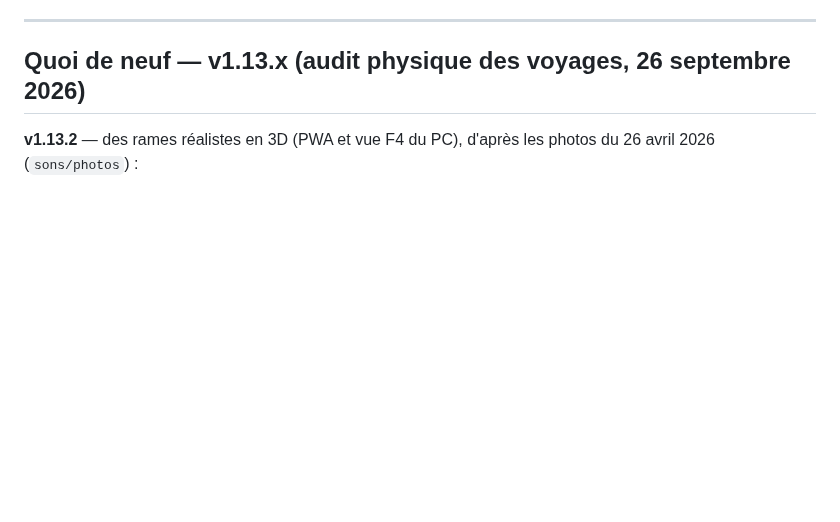
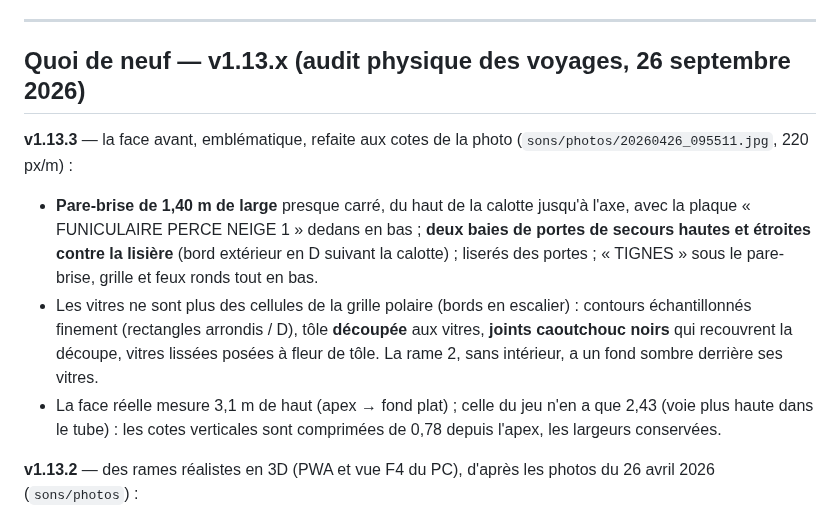
Before and after one commit to ARP273-ROSE/perce-neige-sim, a Markdown page: README.md, the part around the change. GitHub-like rendering; blank space fills up the shorter version.

Commit message:
La face avant aux cotes de la photo : pare-brise, baies en D, joints
La face est emblematique et mes proportions etaient fausses. Photo
20260426_095511 (220 px/m) : le pare-brise fait 1,40 x 1,90 m, du haut
de la calotte jusque sous l'axe, plaque « FUNICULAIRE PERCE NEIGE 1 »
dedans en bas ; les baies des portes de secours sont hautes et etroites
CONTRE la lisiere, bord exterieur en D ; « TIGNES », la grille et les
feux ronds sont tout en bas. La face reelle mesure 3,1 m de haut, celle
du jeu 2,43 (voie plus haute dans le tube) : cotes verticales comprimees
de 0,78 depuis l'apex, largeurs conservees.

Les vitres ne sont plus des cellules de la grille polaire (bords en
escalier) : contours echantillonnes finement (rectangles arrondis et D
rabattus sur la lisiere), tole decoupee aux vitres, joints caoutchouc
noirs qui recouvrent la decoupe, vitres lissees a fleur de tole,
liseres des portes. La rame 2, sans interieur, a un fond sombre derriere
ses vitres. Rendu de controle de la face seule ajoute a rendu_rame.py.

```diff
--- a/README.md
+++ b/README.md
@@ -13,6 +13,22 @@ An accurate PyQt6 simulation of the *Perce-Neige* underground funicular (built 1
 ---
 
 ## Quoi de neuf — v1.13.x (audit physique des voyages, 26 septembre 2026)
+
+**v1.13.3** — la face avant, emblématique, refaite aux cotes de la photo
+(`sons/photos/20260426_095511.jpg`, 220 px/m) :
+- **Pare-brise de 1,40 m de large** presque carré, du haut de la calotte
+  jusqu'à l'axe, avec la plaque « FUNICULAIRE PERCE NEIGE 1 » dedans en bas ;
+  **deux baies de portes de secours hautes et étroites contre la lisière**
+  (bord extérieur en D suivant la calotte) ; liserés des portes ;
+  « TIGNES » sous le pare-brise, grille et feux ronds tout en bas.
+- Les vitres ne sont plus des cellules de la grille polaire (bords en
+  escalier) : contours échantillonnés finement (rectangles arrondis /
+  D), tôle **découpée** aux vitres, **joints caoutchouc noirs** qui
+  recouvrent la découpe, vitres lissées posées à fleur de tôle. La rame 2,
+  sans intérieur, a un fond sombre derrière ses vitres.
+- La face réelle mesure 3,1 m de haut (apex → fond plat) ; celle du jeu
+  n'en a que 2,43 (voie plus haute dans le tube) : les cotes verticales sont
+  comprimées de 0,78 depuis l'apex, les largeurs conservées.
 
 **v1.13.2** — des rames réalistes en 3D (PWA et vue F4 du PC), d'après les
 photos du 26 avril 2026 (`sons/photos`) :
```
Also changed, not shown: audit_physique/rame_face.png (added), audit_physique/rame_rendu.png, 4 other files.
